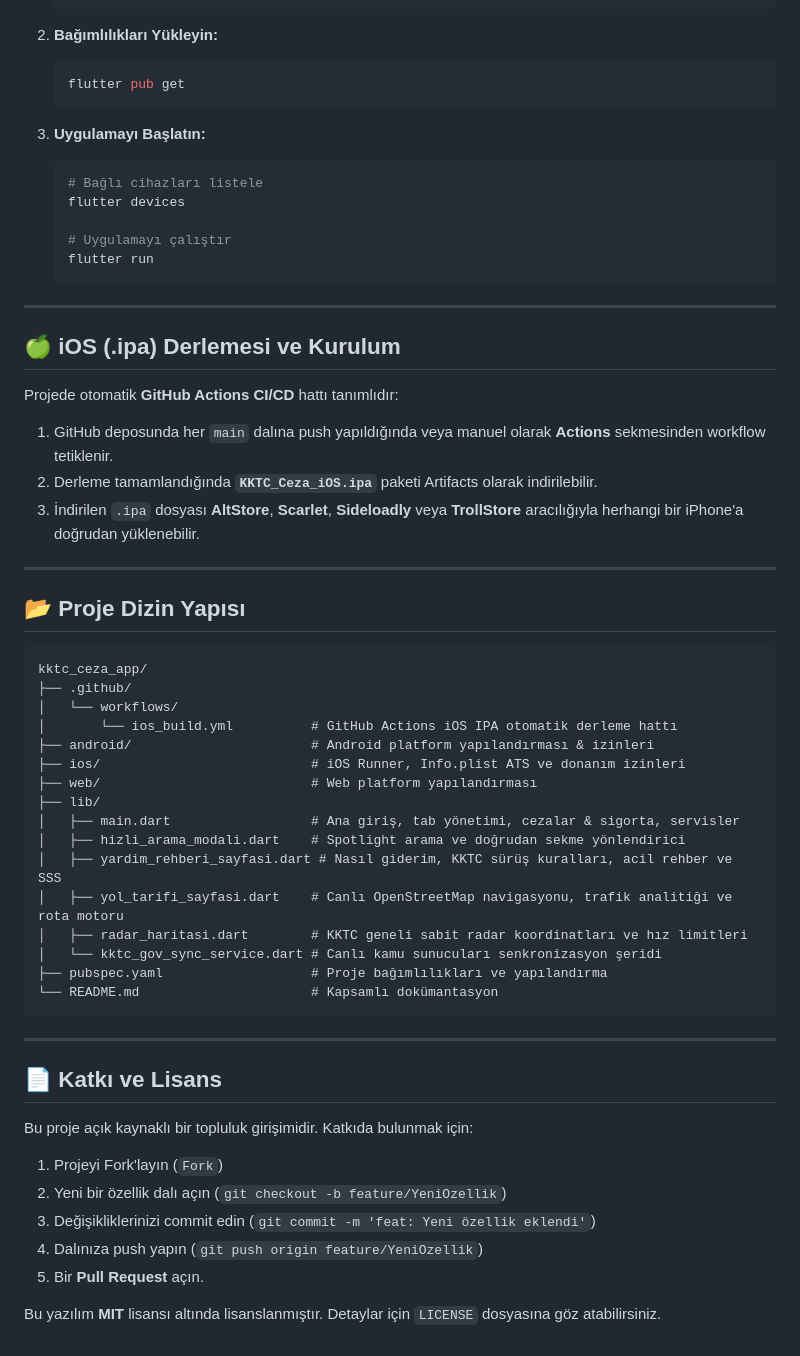
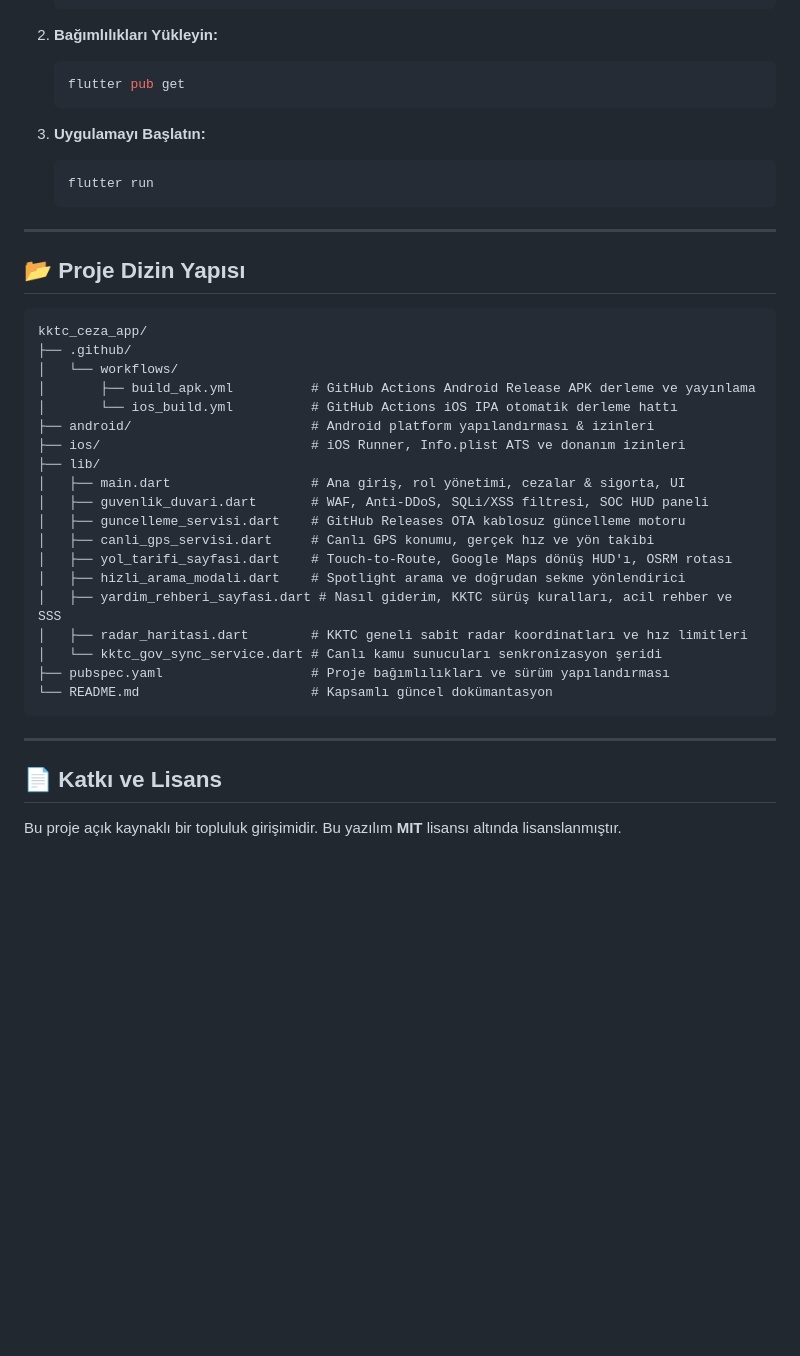
Before and after one commit to Tubi-kara/kktc_ceza, a Markdown page: README.md, the part around one of its changes. GitHub-like rendering; blank space fills up the shorter version.

````diff
--- a/README.md
+++ b/README.md
@@ -135,21 +126,8 @@ Projeyi yerel ortamınızda çalıştırmak için aşağıdaki adımları takip
 
 3. **Uygulamayı Başlatın:**
    ```bash
-   # Bağlı cihazları listele
-   flutter devices
-
-   # Uygulamayı çalıştır
    flutter run
    ```
-
----
-
-## 🍏 iOS (.ipa) Derlemesi ve Kurulum
-
-Projede otomatik **GitHub Actions CI/CD** hattı tanımlıdır:
-1. GitHub deposunda her `main` dalına push yapıldığında veya manuel olarak **Actions** sekmesinden workflow tetiklenir.
-2. Derleme tamamlandığında **`KKTC_Ceza_iOS.ipa`** paketi Artifacts olarak indirilebilir.
-3. İndirilen `.ipa` dosyası **AltStore**, **Scarlet**, **Sideloadly** veya **TrollStore** aracılığıyla herhangi bir iPhone'a doğrudan yüklenebilir.
 
 ---
 
@@ -159,30 +137,26 @@ Projede otomatik **GitHub Actions CI/CD** hattı tanımlıdır:
 kktc_ceza_app/
 ├── .github/
 │   └── workflows/
+│       ├── build_apk.yml          # GitHub Actions Android Release APK derleme ve yayınlama
 │       └── ios_build.yml          # GitHub Actions iOS IPA otomatik derleme hattı
 ├── android/                       # Android platform yapılandırması & izinleri
 ├── ios/                           # iOS Runner, Info.plist ATS ve donanım izinleri
-├── web/                           # Web platform yapılandırması
 ├── lib/
-│   ├── main.dart                  # Ana giriş, tab yönetimi, cezalar & sigorta, servisler
+│   ├── main.dart                  # Ana giriş, rol yönetimi, cezalar & sigorta, UI
+│   ├── guvenlik_duvari.dart       # WAF, Anti-DDoS, SQLi/XSS filtresi, SOC HUD paneli
+│   ├── guncelleme_servisi.dart    # GitHub Releases OTA kablosuz güncelleme motoru
+│   ├── canli_gps_servisi.dart     # Canlı GPS konumu, gerçek hız ve yön takibi
+│   ├── yol_tarifi_sayfasi.dart    # Touch-to-Route, Google Maps dönüş HUD'ı, OSRM rotası
 │   ├── hizli_arama_modali.dart    # Spotlight arama ve doğrudan sekme yönlendirici
 │   ├── yardim_rehberi_sayfasi.dart # Nasıl giderim, KKTC sürüş kuralları, acil rehber ve SSS
-│   ├── yol_tarifi_sayfasi.dart    # Canlı OpenStreetMap navigasyonu, trafik analitiği ve rota motoru
 │   ├── radar_haritasi.dart        # KKTC geneli sabit radar koordinatları ve hız limitleri
 │   └── kktc_gov_sync_service.dart # Canlı kamu sunucuları senkronizasyon şeridi
-├── pubspec.yaml                   # Proje bağımlılıkları ve yapılandırma
-└── README.md                      # Kapsamlı dokümantasyon
+├── pubspec.yaml                   # Proje bağımlılıkları ve sürüm yapılandırması
+└── README.md                      # Kapsamlı güncel dokümantasyon
 ```
 
 ---
 
 ## 📄 Katkı ve Lisans
 
-Bu proje açık kaynaklı bir topluluk girişimidir. Katkıda bulunmak için:
-1. Projeyi Fork'layın (`Fork`)
-2. Yeni bir özellik dalı açın (`git checkout -b feature/YeniOzellik`)
-3. Değişikliklerinizi commit edin (`git commit -m 'feat: Yeni özellik eklendi'`)
-4. Dalınıza push yapın (`git push origin feature/YeniOzellik`)
-5. Bir **Pull Request** açın.
-
-Bu yazılım **MIT** lisansı altında lisanslanmıştır. Detaylar için `LICENSE` dosyasına göz atabilirsiniz.
+Bu proje açık kaynaklı bir topluluk girişimidir. Bu yazılım **MIT** lisansı altında lisanslanmıştır.
````
Also changed, not shown: other parts of README.md (+38 -47 lines).
